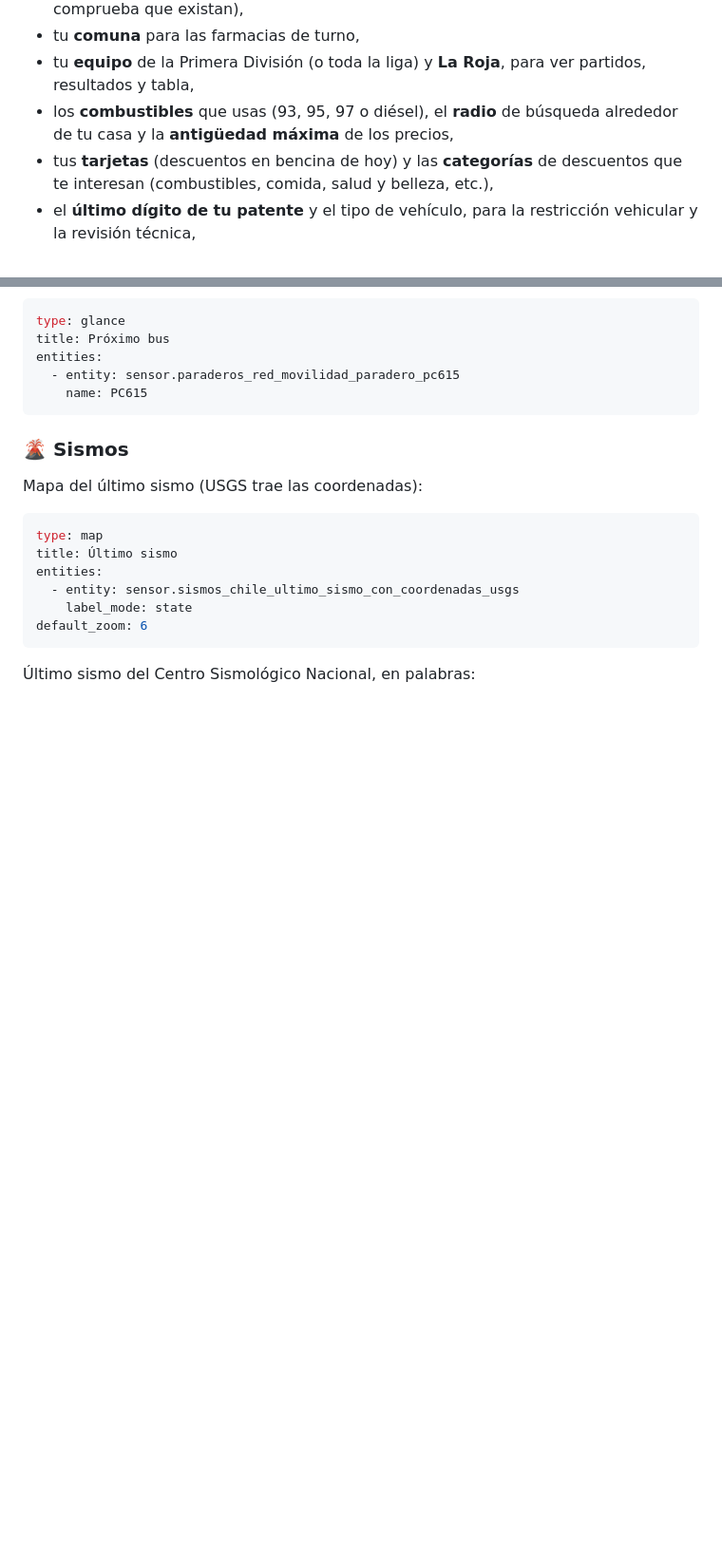
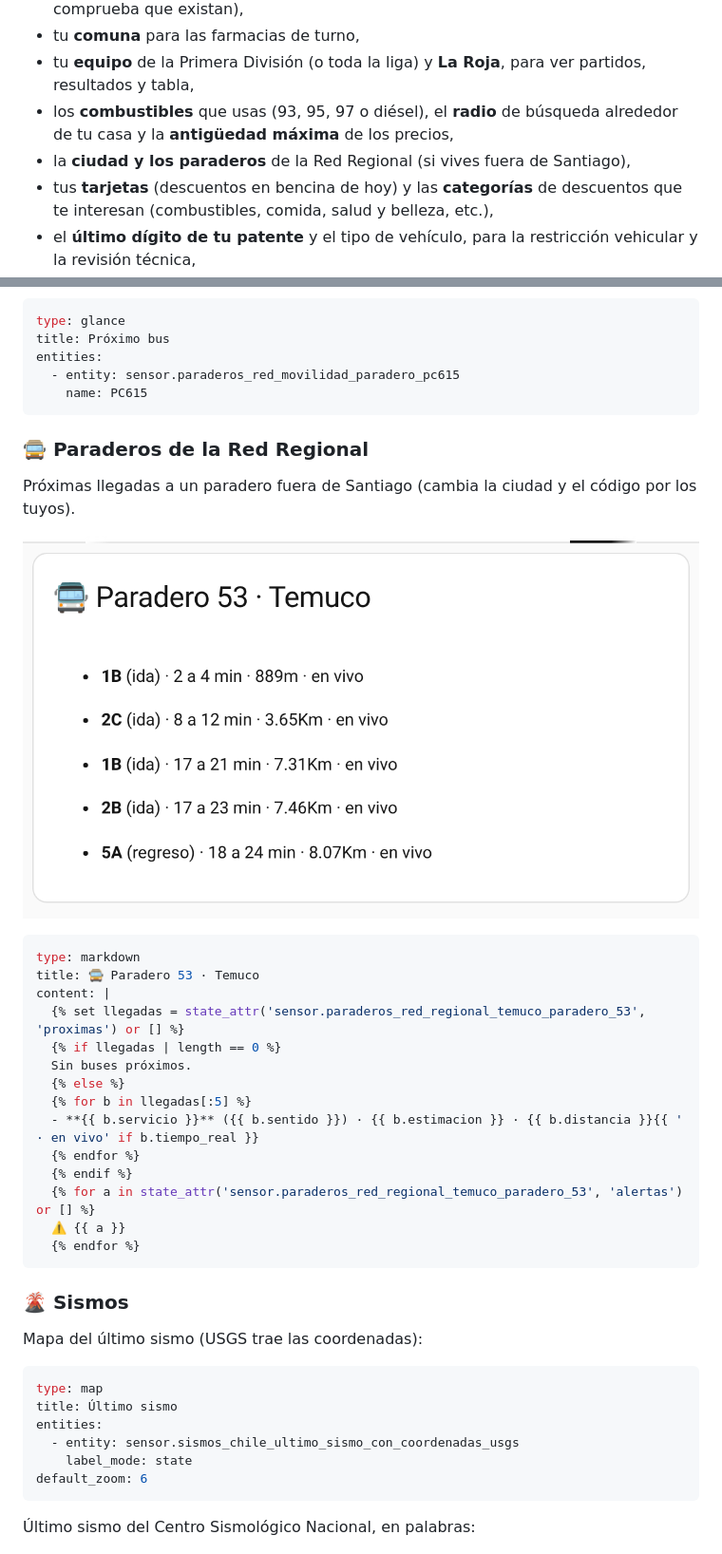
Before and after one commit to Ctuna89/navaja-chilena-HA, a Markdown page: README.md, 2 parts joined by grey strips. Shown at 95% size. Rendered like a GitHub page; pictures changed too: docs/img/paraderos-regional.png (added); blank space fills up the shorter version.

````diff
--- a/README.md
+++ b/README.md
@@ -58,6 +58,7 @@ El asistente te pregunta qué quieres activar:
 - tu **comuna** para las farmacias de turno,
 - tu **equipo** de la Primera División (o toda la liga) y **La Roja**, para ver partidos, resultados y tabla,
 - los **combustibles** que usas (93, 95, 97 o diésel), el **radio** de búsqueda alrededor de tu casa y la **antigüedad máxima** de los precios,
+- la **ciudad y los paraderos** de la Red Regional (si vives fuera de Santiago),
 - tus **tarjetas** (descuentos en bencina de hoy) y las **categorías** de descuentos que te interesan (combustibles, comida, salud y belleza, etc.),
 - el **último dígito de tu patente** y el tipo de vehículo, para la restricción vehicular y la revisión técnica,
 - tu **cine** Cinemark: uno de los 22 cines del país, o *«El más cercano a mi casa»* según la ubicación de tu Home Assistant.
@@ -486,6 +499,28 @@ title: Próximo bus
 entities:
   - entity: sensor.paraderos_red_movilidad_paradero_pc615
     name: PC615
+```
+
+### 🚍 Paraderos de la Red Regional
+Próximas llegadas a un paradero fuera de Santiago (cambia la ciudad y el código por los tuyos).
+
+![Próximas llegadas a un paradero de la Red Regional en Temuco, con estimación y distancia](https://raw.githubusercontent.com/Ctuna89/navaja-chilena-HA/main/docs/img/paraderos-regional.png)
+
+```yaml
+type: markdown
+title: 🚍 Paradero 53 · Temuco
+content: |
+  {% set llegadas = state_attr('sensor.paraderos_red_regional_temuco_paradero_53', 'proximas') or [] %}
+  {% if llegadas | length == 0 %}
+  Sin buses próximos.
+  {% else %}
+  {% for b in llegadas[:5] %}
+  - **{{ b.servicio }}** ({{ b.sentido }}) · {{ b.estimacion }} · {{ b.distancia }}{{ ' · en vivo' if b.tiempo_real }}
+  {% endfor %}
+  {% endif %}
+  {% for a in state_attr('sensor.paraderos_red_regional_temuco_paradero_53', 'alertas') or [] %}
+  ⚠️ {{ a }}
+  {% endfor %}
 ```
 
 ### 🌋 Sismos
````
Also changed, not shown: other parts of README.md (+19 -0 lines), CHANGELOG.md (+1 -0 lines), 15 other files.
